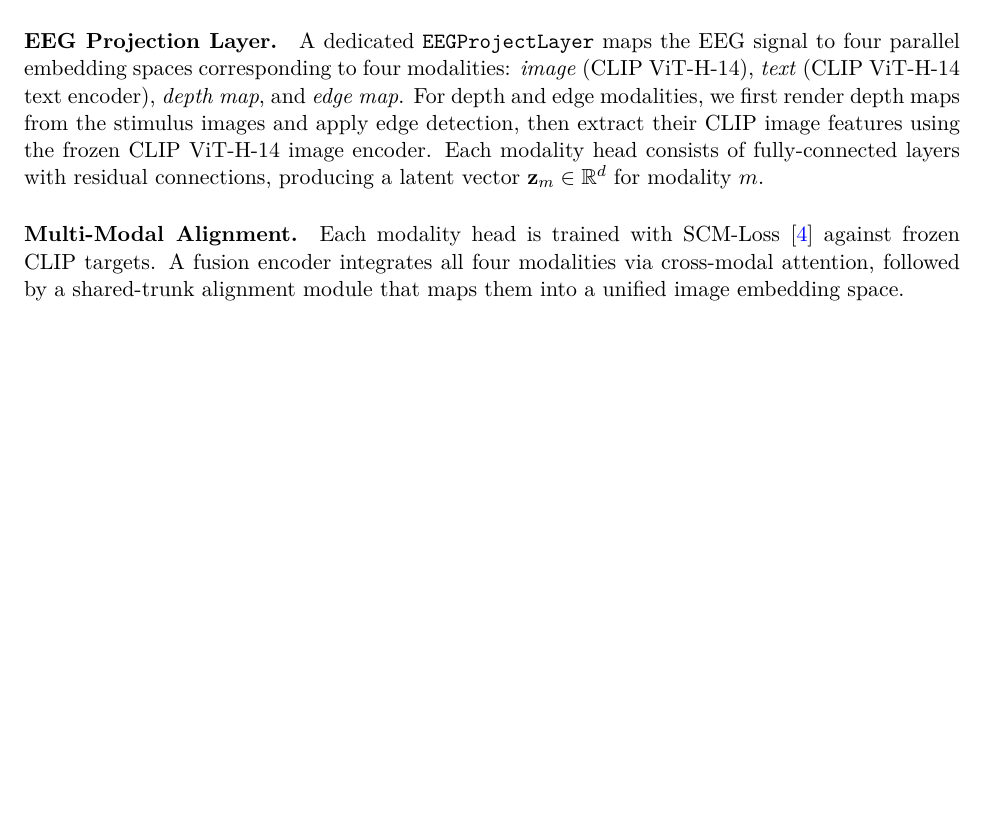
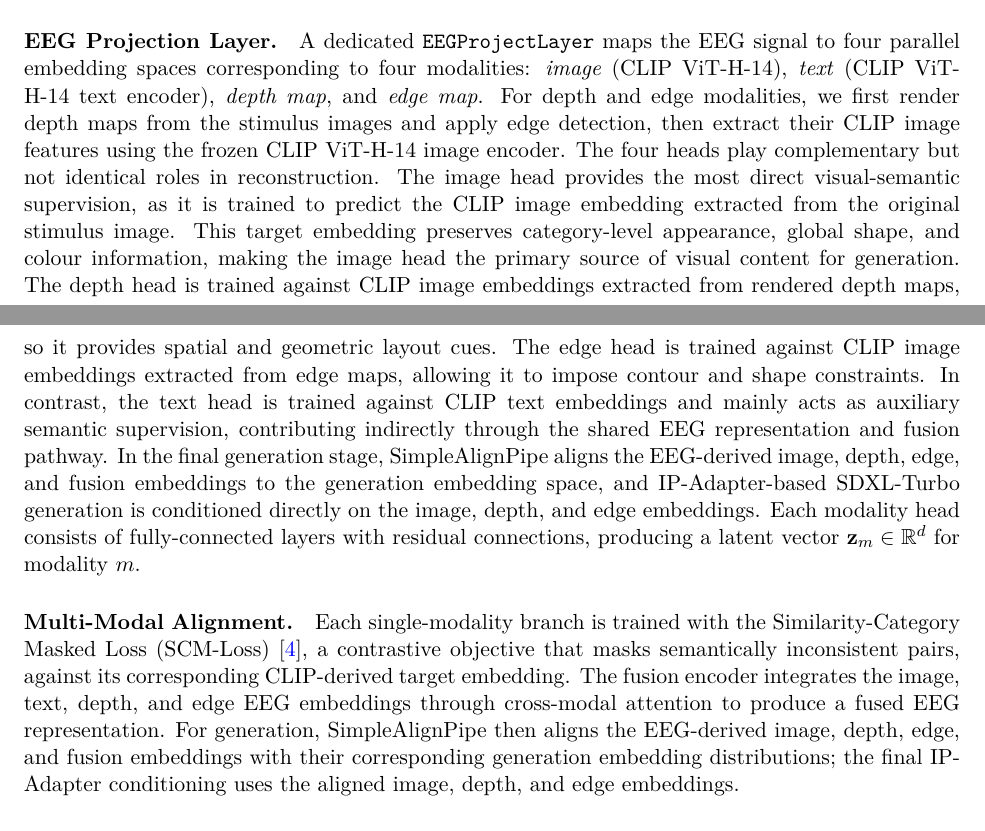
Before and after one commit to Chikit-WONG/Brain-to-Image-Retrieval-and-Reconstructionvia-Multi-Modal-EEG-Alignment, a LaTeX paper (main.tex): part of page 3 of 13 before the commit and two parts of pages 3 and 5 of 13 after it, the two joined at a grey line, cut so that both start at the same text, the shorter picture padded with empty space. Compiled offline with pdfLaTeX.

Commit message:
update modality head statement

```diff
--- a/main.tex
+++ b/main.tex
@@ -146,10 +146,19 @@ Task~2 is implemented using the CognitionCapturerPro (CogCapPro)~\citep{ccp2026}
 \paragraph{EEG Projection Layer.}
 A dedicated \texttt{EEGProjectLayer} maps the EEG signal to four parallel embedding spaces corresponding to four  modalities: \emph{image} (CLIP ViT-H-14), \emph{text} (CLIP ViT-H-14 text encoder), \emph{depth map}, and \emph{edge map}.
 For depth and edge modalities, we first render depth maps from the stimulus images and apply edge detection, then extract their CLIP image features using the frozen CLIP ViT-H-14 image encoder.
+The four heads play complementary but not identical roles in reconstruction.
+The image head provides the most direct visual-semantic supervision, as it is trained to predict the CLIP image embedding extracted from the original stimulus image.
+This target embedding preserves category-level appearance, global shape, and colour information, making the image head the primary source of visual content for generation.
+The depth head is trained against CLIP image embeddings extracted from rendered depth maps, so it provides spatial and geometric layout cues.
+The edge head is trained against CLIP image embeddings extracted from edge maps, allowing it to impose contour and shape constraints.
+In contrast, the text head is trained against CLIP text embeddings and mainly acts as auxiliary semantic supervision, contributing indirectly through the shared EEG representation and fusion pathway.
+In the final generation stage, SimpleAlignPipe aligns the EEG-derived image, depth, edge, and fusion embeddings to the generation embedding space, and IP-Adapter-based SDXL-Turbo generation is conditioned directly on the image, depth, and edge embeddings.
 Each modality head consists of fully-connected layers with residual connections, producing a latent vector $\mathbf{z}_m \in \mathbb{R}^{d}$ for modality $m$.
 
 \paragraph{Multi-Modal Alignment.}
-Each modality head is trained with SCM-Loss~\citep{ccp2026} against frozen CLIP targets. A fusion encoder integrates all four modalities via cross-modal attention, followed by a shared-trunk alignment module that maps them into a unified image embedding space.
+Each single-modality branch is trained with the Similarity-Category Masked Loss (SCM-Loss)~\citep{ccp2026}, a contrastive objective that masks semantically inconsistent pairs, against its corresponding CLIP-derived target embedding.
+The fusion encoder integrates the image, text, depth, and edge EEG embeddings through cross-modal attention to produce a fused EEG representation.
+For generation, SimpleAlignPipe then aligns the EEG-derived image, depth, edge, and fusion embeddings with their corresponding generation embedding distributions; the final IP-Adapter conditioning uses the aligned image, depth, and edge embeddings.
 
 \paragraph{Embedding Alignment for Generation.}
 Before image generation, we apply SimpleAlignPipe to reduce the distribution gap between EEG-derived embeddings and image-space CLIP embeddings.
```
Also changed, not shown: 1 other file.
